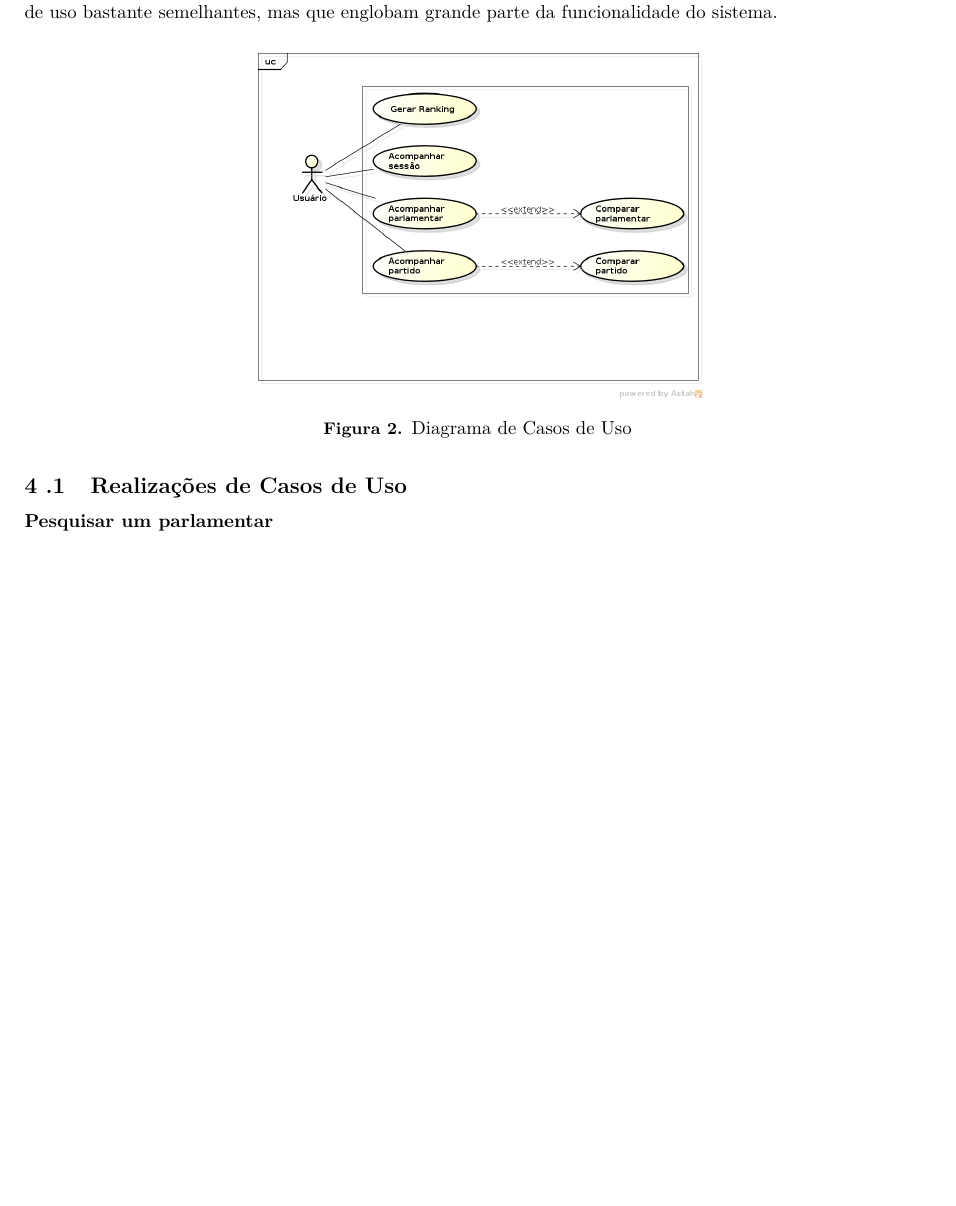
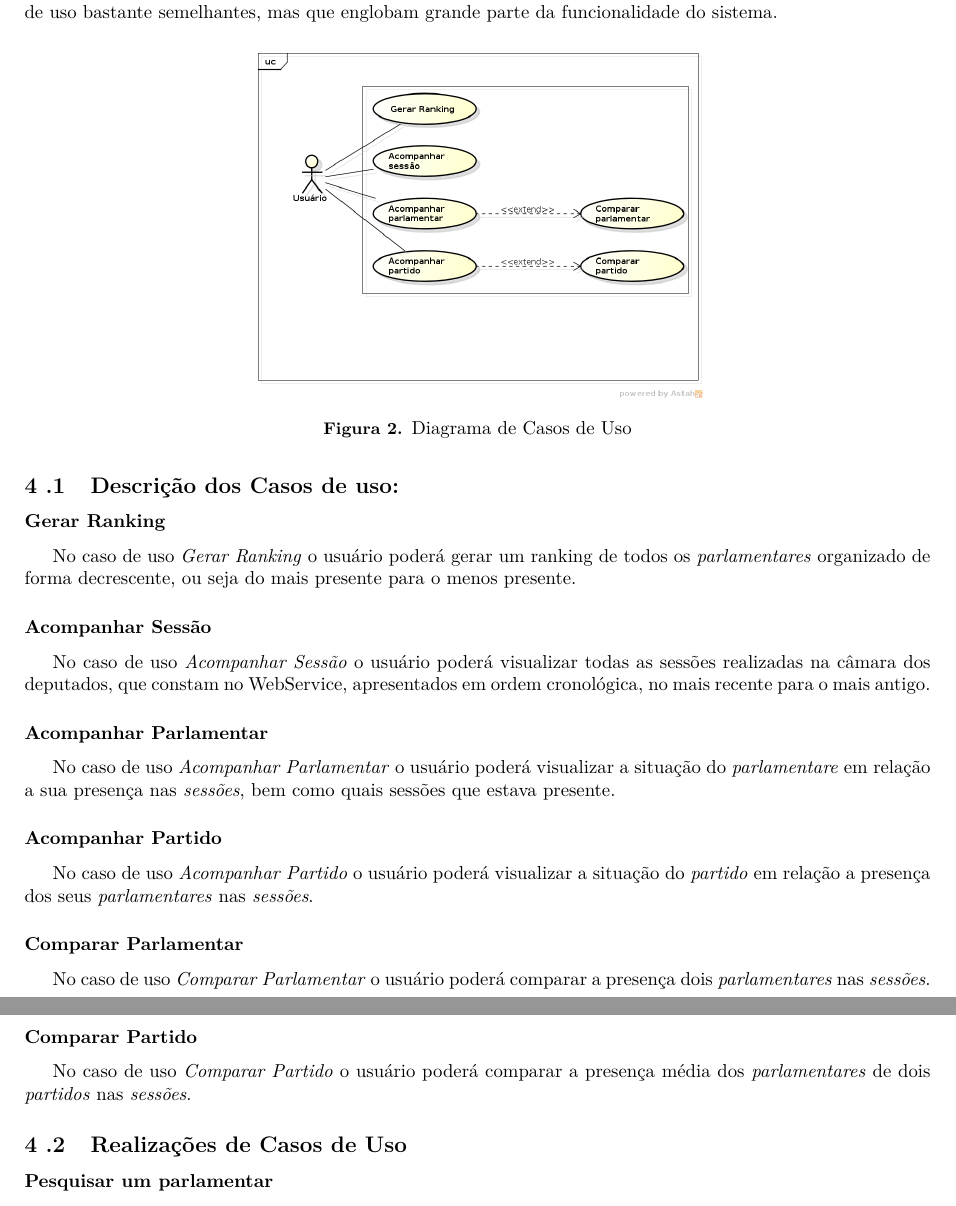
Before and after one commit to Thiagokairala/documento_de_arquitetura, a LaTeX document (main.tex, which reads conteudo/visao_de_casos_de_uso.tex, nomes.tex): part of page 6 of 10 before the commit and two parts of pages 6 and 7 of 11 after it, the two joined at a grey line, cut so that both start at the same text, the shorter picture padded with empty space. Compiled offline with pdfLaTeX; a LaTeX package or settings file that is missing is left out; a missing bibliography style is replaced by a similar one.

Commit message:
Adicionando descrição aos casos de uso

```diff
--- a/conteudo/visao_de_casos_de_uso.tex
+++ b/conteudo/visao_de_casos_de_uso.tex
@@ -6,6 +6,32 @@ A parte de maior risco arquitetural é a parte de acesso ao \textit{web service}
 	\caption{Diagrama de Casos de Uso}
 	\label{img:diagrama_arquitetura}
 \end{figure}
+
+\subsection{Descrição dos Casos de uso:}
+
+	\subsubsection{Gerar Ranking}
+
+	No caso de uso \textit{Gerar Ranking} o usuário poderá gerar um ranking de todos os \textit{parlamentares} organizado de forma decrescente, ou seja do mais presente para o menos presente.
+
+	\subsubsection{Acompanhar Sessão}
+
+	No caso de uso \textit{Acompanhar Sessão} o usuário poderá visualizar todas as sessões realizadas na câmara dos deputados, que constam no WebService, apresentados em ordem cronológica, no mais recente para o mais antigo.
+
+	\subsubsection{Acompanhar Parlamentar}
+
+	No caso de uso \textit{Acompanhar Parlamentar} o usuário poderá visualizar a situação do \textit{parlamentare} em relação a sua presença nas \textit{sessões}, bem como quais sessões que estava presente.
+
+	\subsubsection{Acompanhar Partido}
+
+	No caso de uso \textit{Acompanhar Partido} o usuário poderá visualizar a situação do \textit{partido} em relação a presença dos seus \textit{parlamentares} nas \textit{sessões}.
+
+	\subsubsection{Comparar Parlamentar}
+
+	No caso de uso \textit{Comparar Parlamentar} o usuário poderá comparar a presença dois \textit{parlamentares} nas \textit{sessões}.
+
+	\subsubsection{Comparar Partido}
+
+	No caso de uso \textit{Comparar Partido} o usuário poderá comparar a presença média dos \textit{parlamentares} de dois \textit{partidos} nas \textit{sessões}.
 
 \subsection{Realizações de Casos de Uso}
 
--- a/nomes.tex
+++ b/nomes.tex
@@ -28,7 +28,7 @@
 \newcommand{\thabatamatricula}{09/0139658}
 \newcommand{\erafael}{fazzolino29@gmail.com}
 \newcommand{\ethiago}{thiagor@gmail.com}
-\newcommand{\ethabata}{thabatahelen@gmail.com}
+\newcommand{\ethabata}{thabata.helen@gmail.com}
 \newcommand{\eeduardo}{brasil.eduardo1@gmail.com}
 
 %----------------------Foto e bibliografia do(s) autor(es)----------------------
```
Also changed, not shown: conteudo/commit_log.tex (+1 -0 lines), documento_de_arquitetura.pdf, 5 other files.
